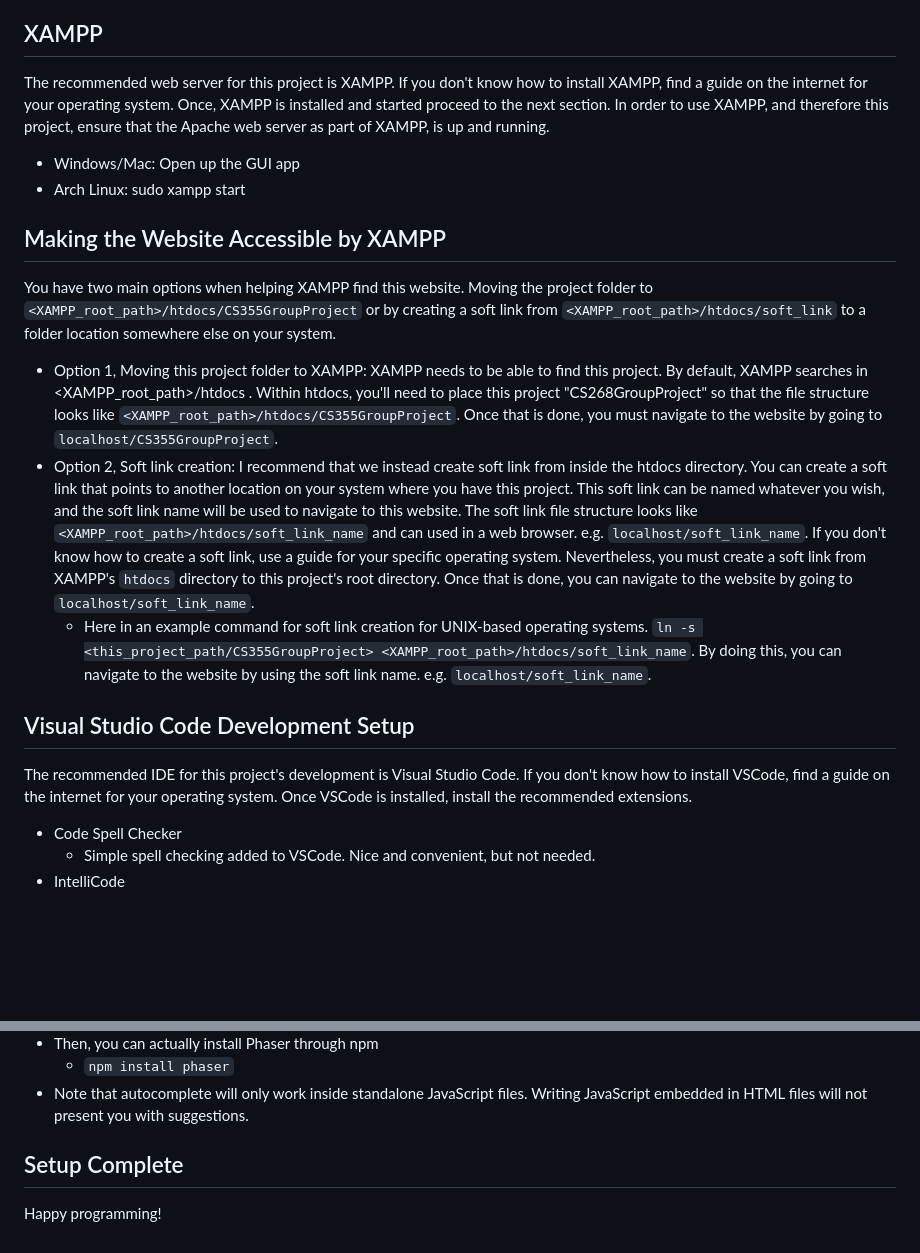
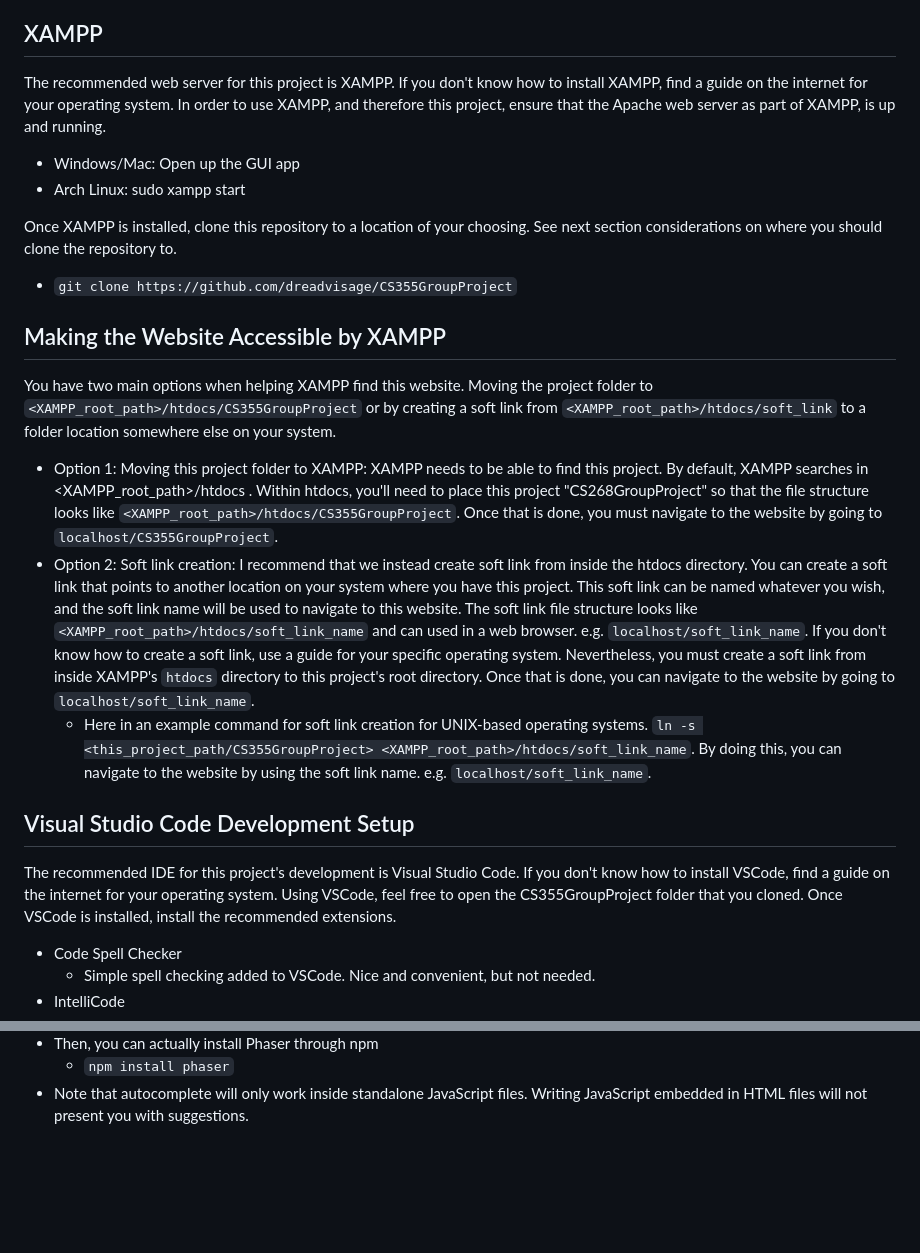
Before and after one commit to dreadvisage/CS355GroupProject, a Markdown page: README.md, 2 parts joined by grey strips. GitHub-like rendering; blank space fills up the shorter version.

```diff
--- a/README.md
+++ b/README.md
@@ -2,18 +2,21 @@
 This project requires setting up a local web server as a way to safely and securely serve files. [Phaser](https://phaser.io/) is the JavaScript game development library of choice for this project.
 
 ## XAMPP
-The recommended web server for this project is XAMPP. If you don't know how to install XAMPP, find a guide on the internet for your operating system. Once, XAMPP is installed and started proceed to the next section. In order to use XAMPP, and therefore this project, ensure that the Apache web server as part of XAMPP, is up and running.
+The recommended web server for this project is XAMPP. If you don't know how to install XAMPP, find a guide on the internet for your operating system. In order to use XAMPP, and therefore this project, ensure that the Apache web server as part of XAMPP, is up and running.
 * Windows/Mac: Open up the GUI app
 * Arch Linux: sudo xampp start
 
+Once XAMPP is installed, clone this repository to a location of your choosing. See next section considerations on where you should clone the repository to.
+* `git clone https://github.com/dreadvisage/CS355GroupProject`
+
 ## Making the Website Accessible by XAMPP
 You have two main options when helping XAMPP find this website. Moving the project folder to `<XAMPP_root_path>/htdocs/CS355GroupProject` or by creating a soft link from `<XAMPP_root_path>/htdocs/soft_link` to a folder location somewhere else on your system.
-* Option 1, Moving this project folder to XAMPP: XAMPP needs to be able to find this project. By default, XAMPP searches in <XAMPP_root_path>/htdocs . Within htdocs, you'll need to place this project "CS268GroupProject" so that the file structure looks like `<XAMPP_root_path>/htdocs/CS355GroupProject`. Once that is done, you must navigate to the website by going to `localhost/CS355GroupProject`.
-* Option 2, Soft link creation: I recommend that we instead create soft link from inside the htdocs directory. You can create a soft link that points to another location on your system where you have this project. This soft link can be named whatever you wish, and the soft link name will be used to navigate to this website. The soft link file structure looks like `<XAMPP_root_path>/htdocs/soft_link_name` and can used in a web browser. e.g. `localhost/soft_link_name`. If you don't know how to create a soft link, use a guide for your specific operating system. Nevertheless, you must create a soft link from XAMPP's `htdocs` directory to this project's root directory. Once that is done, you can navigate to the website by going to `localhost/soft_link_name`.
+* Option 1: Moving this project folder to XAMPP: XAMPP needs to be able to find this project. By default, XAMPP searches in <XAMPP_root_path>/htdocs . Within htdocs, you'll need to place this project "CS268GroupProject" so that the file structure looks like `<XAMPP_root_path>/htdocs/CS355GroupProject`. Once that is done, you must navigate to the website by going to `localhost/CS355GroupProject`.
+* Option 2: Soft link creation: I recommend that we instead create soft link from inside the htdocs directory. You can create a soft link that points to another location on your system where you have this project. This soft link can be named whatever you wish, and the soft link name will be used to navigate to this website. The soft link file structure looks like `<XAMPP_root_path>/htdocs/soft_link_name` and can used in a web browser. e.g. `localhost/soft_link_name`. If you don't know how to create a soft link, use a guide for your specific operating system. Nevertheless, you must create a soft link from inside XAMPP's `htdocs` directory to this project's root directory. Once that is done, you can navigate to the website by going to `localhost/soft_link_name`.
     * Here in an example command for soft link creation for UNIX-based operating systems. `ln -s <this_project_path/CS355GroupProject> <XAMPP_root_path>/htdocs/soft_link_name`. By doing this, you can navigate to the website by using the soft link name. e.g. `localhost/soft_link_name`.
 
 ## Visual Studio Code Development Setup
-The recommended IDE for this project's development is Visual Studio Code. If you don't know how to install VSCode, find a guide on the internet for your operating system. Once VSCode is installed, install the recommended extensions.
+The recommended IDE for this project's development is Visual Studio Code. If you don't know how to install VSCode, find a guide on the internet for your operating system. Using VSCode, feel free to open the CS355GroupProject folder that you cloned. Once VSCode is installed, install the recommended extensions.
 * Code Spell Checker
     * Simple spell checking added to VSCode. Nice and convenient, but not needed.
 * IntelliCode
@@ -45,6 +48,3 @@ Once installed, open VSCode. Next, open a terminal inside VSCode
 * Then, you can actually install Phaser through npm
     * `npm install phaser`
 * Note that autocomplete will only work inside standalone JavaScript files. Writing JavaScript embedded in HTML files will not present you with suggestions.
-
-## Setup Complete
-Happy programming!
```
